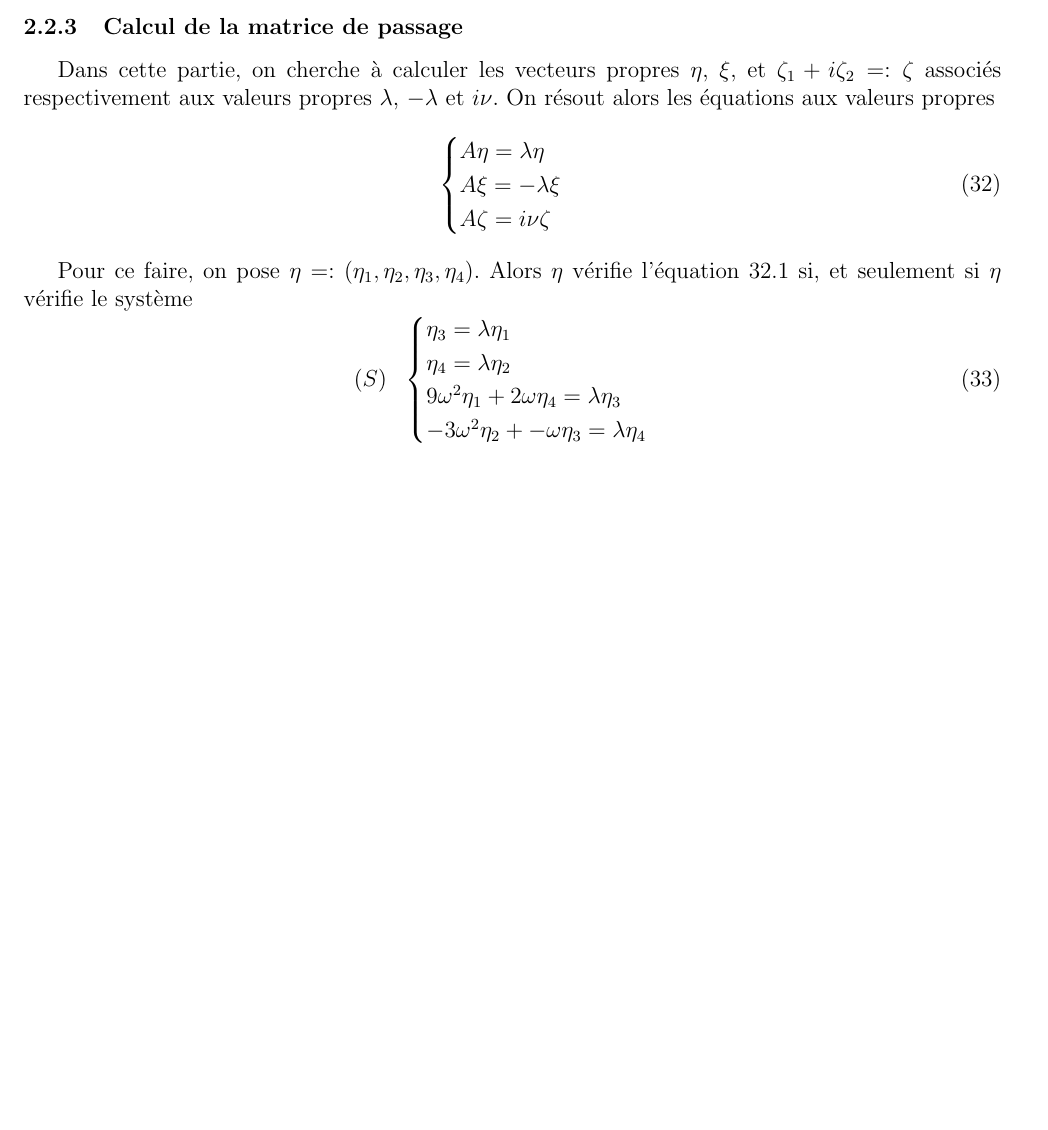
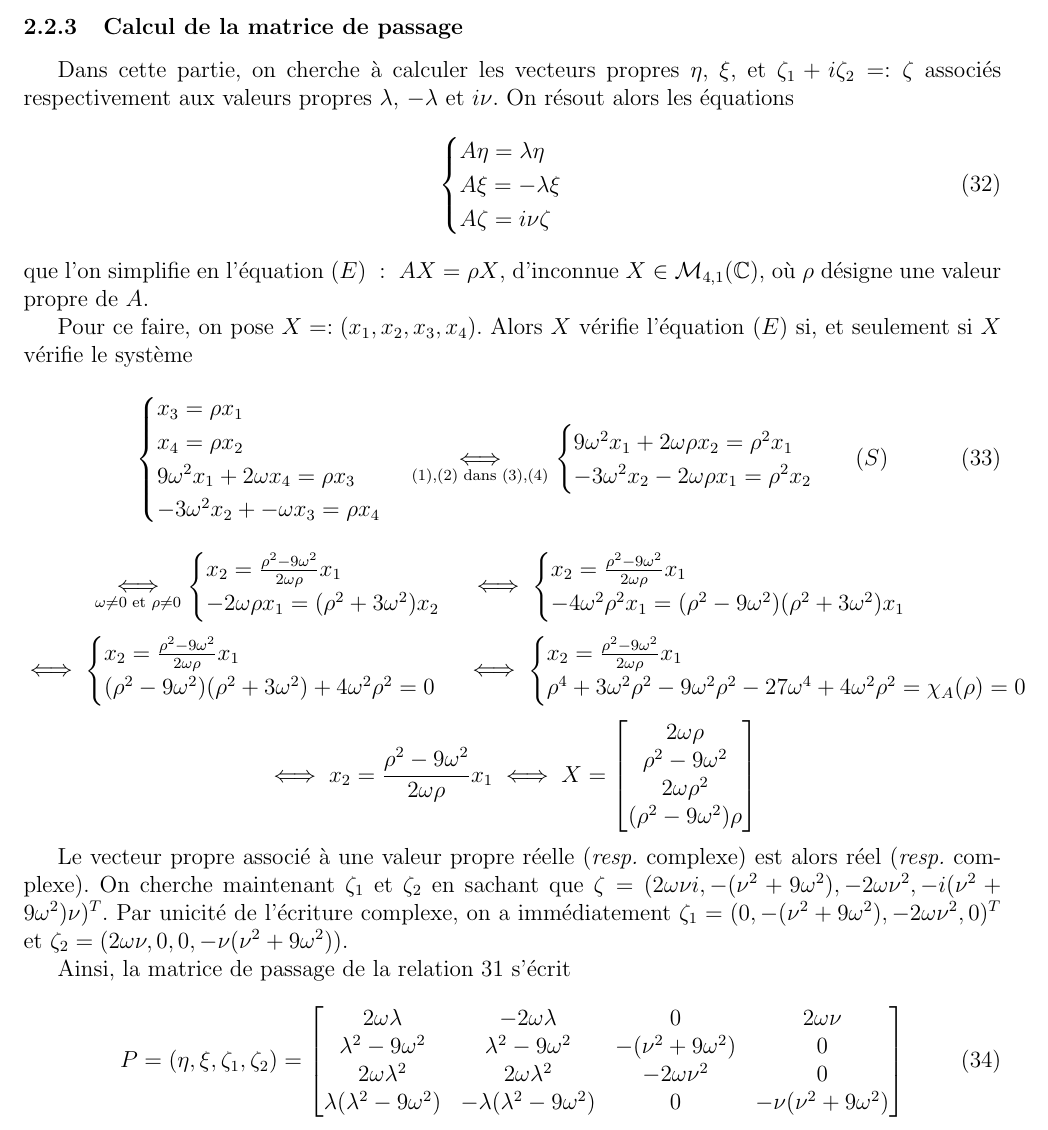
Before and after one commit to Skyman-2/TIPE-CR3BP, a LaTeX paper (papers/overview.tex): part of page 11 of 16, cut so that both start at the same text, the shorter picture padded with empty space. Compiled offline with pdfLaTeX.

Commit message:
LaTeX : Calcul de la matrice de passage

```diff
--- a/papers/overview.tex
+++ b/papers/overview.tex
@@ -517,9 +518,9 @@
 
 	\subsubsection{Calcul de la matrice de passage}
 	Dans cette partie, on cherche à calculer les vecteurs propres $\eta$, $\xi$, et $\zeta_1 + i\zeta_2 =: \zeta$ associés respectivement aux valeurs propres $\lambda$, $-\lambda$ et $i\nu$.
-	On résout alors les équations aux valeurs propres
+	On résout alors les équations
 	\begin{equation}
-		\label{eq aux vp eta}
+		\label{eq aux vps}
 		\begin{cases}
 			A\eta = \lambda \eta
 			\\
@@ -528,21 +529,84 @@
 			A\zeta = i\nu \zeta
 		\end{cases}
 	\end{equation}
+	que l'on simplifie en l'équation $(E) \ : \ AX = \rho X$, d'inconnue $X \in \mathcal{M}_{4,1}(\mathbb{C})$, où $\rho$ désigne une valeur propre de $A$.
 
-	Pour ce faire, on pose $\eta =: (\eta_1, \eta_2, \eta_3, \eta_4)$. Alors $\eta$ vérifie l'équation \ref{eq aux vp eta}.1 si, et seulement si $\eta$ vérifie le système
+	Pour ce faire, on pose $X =: (x_1, x_2, x_3, x_4)$. Alors $X$ vérifie l'équation $(E)$ si, et seulement si $X$ vérifie le système
 	\begin{equation}
-		(S) \ \
 		\begin{cases}
-			\eta_3 = \lambda \eta_1
+			x_3 = \rho x_1
 			\\
-			\eta_4 = \lambda \eta_2
+			x_4 = \rho x_2
 			\\
-			9\omega^2 \eta_1 + 2\omega \eta_4 = \lambda \eta_3
+			9\omega^2 x_1 + 2\omega x_4 = \rho x_3
 			\\
-			-3\omega^2 \eta_2 + -\omega \eta_3 = \lambda \eta_4
+			-3\omega^2 x_2 + -\omega x_3 = \rho x_4
 		\end{cases}
+		\underset{(1),(2) \text{ dans } (3),(4)}{\iff}
+		\begin{cases}
+			9\omega^2 x_1 + 2\omega \rho x_2 = \rho^2 x_1
+			\\
+			-3\omega^2 x_2 - 2\omega \rho x_1 = \rho^2 x_2
+		\end{cases}
+		\ \ (S)
 	\end{equation}
+	\begin{equation*}
+		\underset{\omega \neq 0 \text{ et } \rho \neq 0}{\iff}
+		\begin{cases}
+			x_2 = \frac{\rho^2-9\omega^2}{2\omega \rho}x_1
+			\\
+			-2\omega \rho x_1 = (\rho^2+3\omega^2)x_2
+		\end{cases}
+		\iff
+		\begin{cases}
+		x_2 = \frac{\rho^2-9\omega^2}{2\omega \rho}x_1
+		\\
+		-4\omega^2 \rho^2 x_1 = (\rho^2-9\omega^2)(\rho^2+3\omega^2)x_1
+		\end{cases}
+	\end{equation*}
+	\begin{equation*}
+	\iff
+	\begin{cases}
+		x_2 = \frac{\rho^2-9\omega^2}{2\omega \rho}x_1
+		\\
+		(\rho^2-9\omega^2)(\rho^2+3\omega^2)+4\omega^2 \rho^2 = 0
+	\end{cases}
+	\iff
+	\begin{cases}
+		x_2 = \frac{\rho^2-9\omega^2}{2\omega \rho}x_1
+		\\
+		\rho^4 + 3\omega^2\rho^2 - 9\omega^2\rho^2 - 27\omega^4 + 4\omega^2 \rho^2 = \chi_A(\rho) = 0
+	\end{cases}
+	\end{equation*}
+	\begin{equation*}
+		\iff x_2 = \frac{\rho^2-9\omega^2}{2\omega \rho}x_1
+		\iff
+		X = \begin{bmatrix}
+			2\omega \rho
+			\\
+			\rho^2-9\omega^2
+			\\
+			2\omega \rho^2
+			\\
+			(\rho^2-9\omega^2) \rho
+		\end{bmatrix}
+	\end{equation*}
 
+	Le vecteur propre associé à une valeur propre réelle (\textit{resp.} complexe) est alors réel (\textit{resp.} complexe). On cherche maintenant $\zeta_1$ et $\zeta_2$ en sachant que $\zeta = (2\omega \nu i, -(\nu^2+9\omega^2), -2\omega \nu^2,-i(\nu^2+9\omega^2)\nu)^T$. Par unicité de l'écriture complexe, on a immédiatement $\zeta_1 = (0, -(\nu^2+9\omega^2), -2\omega\nu^2, 0)^T$ et $\zeta_2 = (2\omega\nu,0,0,-\nu(\nu^2+9\omega^2))$.
+
+	Ainsi, la matrice de passage de la relation \ref{eq du mvt dz} s'écrit
+	\begin{equation}
+		P = (\eta, \xi, \zeta_1, \zeta_2) =
+		\begin{bmatrix}
+			2\omega \lambda & -2\omega\lambda & 0 & 2\omega\nu
+			\\
+			\lambda^2 - 9\omega^2 & \lambda^2 - 9\omega^2 & -(\nu^2+9\omega^2) & 0
+			\\
+			2\omega\lambda^2 & 2\omega\lambda^2 & -2\omega\nu^2 & 0
+			\\
+			\lambda(\lambda^2 - 9\omega^2) & -\lambda(\lambda^2 - 9\omega^2) & 0 & -\nu(\nu^2+9\omega^2)
+		\end{bmatrix}
+	\end{equation}
 
 
 
```
Also changed, not shown: papers/overview.pdf, papers/overview.tex (3 more changed lines), 3 other files.
